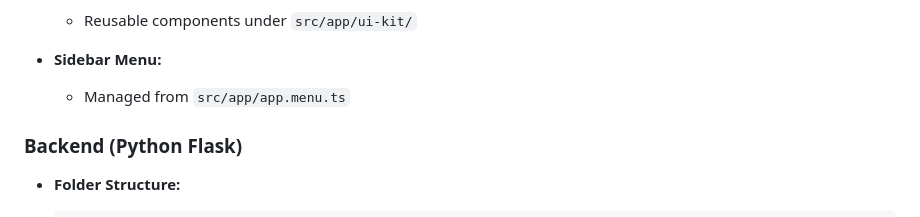
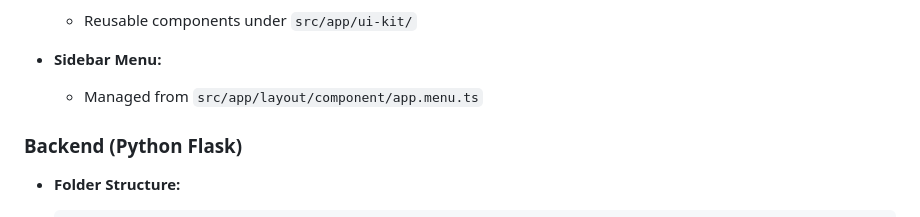
Before and after one commit to Eemnaarfaoui/beuatyflow, a Markdown page: README.md, the part around the change. Rendered like a GitHub page.

```diff
--- a/README.md
+++ b/README.md
@@ -128,7 +128,7 @@ README.md     -> Setup and installation guide
   - Reusable components under `src/app/ui-kit/`
 
 - **Sidebar Menu:**
-  - Managed from `src/app/app.menu.ts`
+  - Managed from `src/app/layout/component/app.menu.ts`
 
 ### Backend (Python Flask)
 
```
